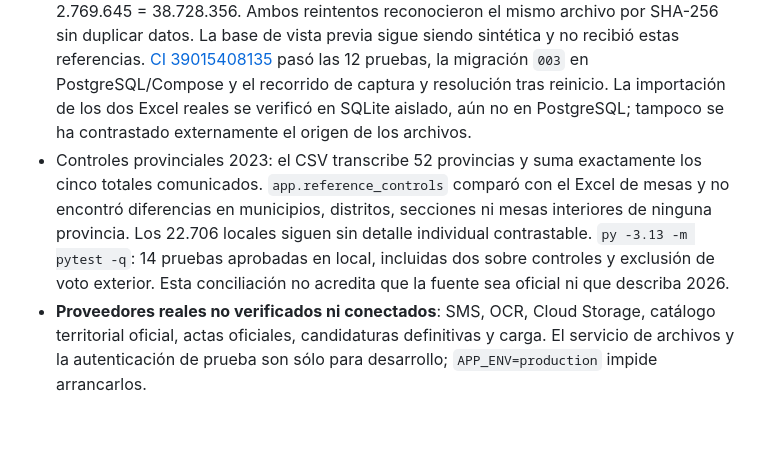
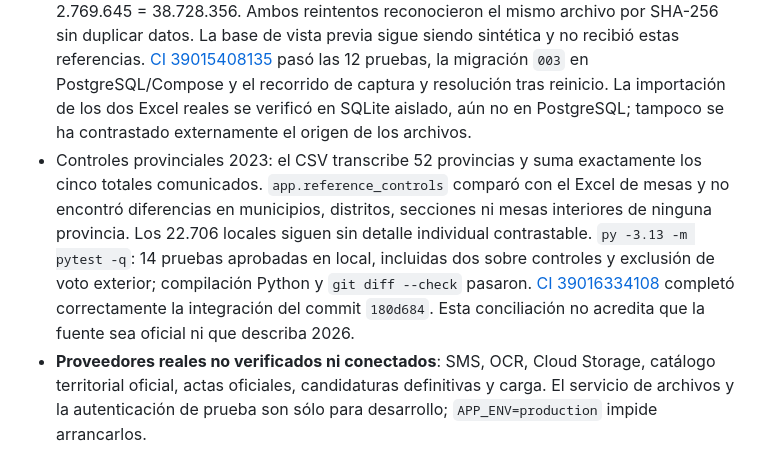
Before and after one commit to Carlospromo/lectura_actas_29N, a Markdown page: PLAN.md, the part around the change. Rendered like a GitHub page; blank space fills up the shorter version.

Commit message:
Record successful provincial control integration

```diff
--- a/PLAN.md
+++ b/PLAN.md
@@ -81,6 +81,6 @@ Compose local: API, worker, PostgreSQL, servicio privado de archivos, volúmenes
 - **Definición electoral en curso, con parte técnica implementada.** La decisión Congreso/fecha provisional y la autoridad de organización constan en [DEFINICION_ELECTORAL.md](DEFINICION_ELECTORAL.md). Migración `002` y CLI `app.election`/`app.catalog` creados. El catálogo puede prepararse y activarse por versión; aún no se ha importado uno real. Una nueva transcripción contradictoria conserva la vigente hasta resolución central auditada. Senado tiene modelo técnico separado pero queda deshabilitado. Los formularios y reglas finales no se consideran cerrados sin el modelo oficial aplicable.
 - Verificación local actualizada: `py -3.13 -m pytest -q` pasó **12 pruebas**; cubren acceso, aislamiento, conflicto con igual total y resolución central, rechazo, reintentos, retirada, más de 500 actas, Senado deshabilitado/validación separada, catálogo versionado, fecha en datos, 52 provincias con fixture temporal no oficial, separación de voto exterior y conciliación censal. `py -3.13 -m compileall -q app` y `git diff --check` pasaron. [CI 39013205647](https://github.com/Carlospromo/lectura_actas_29N/actions/runs/39013205647) verificó la migración `002`, PostgreSQL/Compose, subida, discrepancia, resolución central y persistencia tras reinicio. El motor Docker de este equipo sigue inaccesible.
 - Verificación con las fuentes entregadas en base SQLite aislada: importación histórica de 60.366 filas, 19 comunidades/ciudades, 52 provincias, 8.131 municipios interiores y 52 ámbitos exteriores; importación censal de 52 provincias, con suma 35.958.711 + 2.769.645 = 38.728.356. Ambos reintentos reconocieron el mismo archivo por SHA-256 sin duplicar datos. La base de vista previa sigue siendo sintética y no recibió estas referencias. [CI 39015408135](https://github.com/Carlospromo/lectura_actas_29N/actions/runs/39015408135) pasó las 12 pruebas, la migración `003` en PostgreSQL/Compose y el recorrido de captura y resolución tras reinicio. La importación de los dos Excel reales se verificó en SQLite aislado, aún no en PostgreSQL; tampoco se ha contrastado externamente el origen de los archivos.
-- Controles provinciales 2023: el CSV transcribe 52 provincias y suma exactamente los cinco totales comunicados. `app.reference_controls` comparó con el Excel de mesas y no encontró diferencias en municipios, distritos, secciones ni mesas interiores de ninguna provincia. Los 22.706 locales siguen sin detalle individual contrastable. `py -3.13 -m pytest -q`: 14 pruebas aprobadas en local, incluidas dos sobre controles y exclusión de voto exterior. Esta conciliación no acredita que la fuente sea oficial ni que describa 2026.
+- Controles provinciales 2023: el CSV transcribe 52 provincias y suma exactamente los cinco totales comunicados. `app.reference_controls` comparó con el Excel de mesas y no encontró diferencias en municipios, distritos, secciones ni mesas interiores de ninguna provincia. Los 22.706 locales siguen sin detalle individual contrastable. `py -3.13 -m pytest -q`: 14 pruebas aprobadas en local, incluidas dos sobre controles y exclusión de voto exterior; compilación Python y `git diff --check` pasaron. [CI 39016334108](https://github.com/Carlospromo/lectura_actas_29N/actions/runs/39016334108) completó correctamente la integración del commit `180d684`. Esta conciliación no acredita que la fuente sea oficial ni que describa 2026.
 - **Proveedores reales no verificados ni conectados**: SMS, OCR, Cloud Storage, catálogo territorial oficial, actas oficiales, candidaturas definitivas y carga. El servicio de archivos y la autenticación de prueba son sólo para desarrollo; `APP_ENV=production` impide arrancarlos.
 - Siguiente tarea: definir los criterios y responsables de priorización de locales para cobertura parcial y, cuando estén disponibles, recibir y conciliar el listado 2026 de locales/mesas, el censo definitivo y el modelo aplicable de acta de escrutinio de Congreso; completar campos y candidaturas por circunscripción. La etapa de definición electoral no se cierra hasta esas verificaciones.
```
